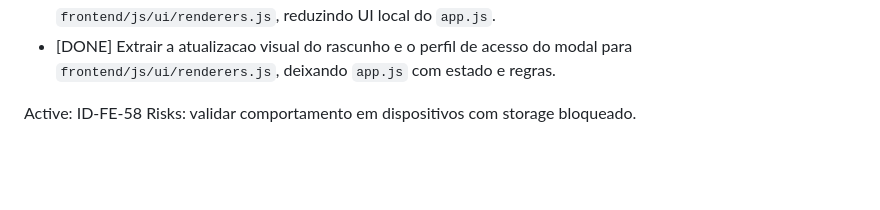
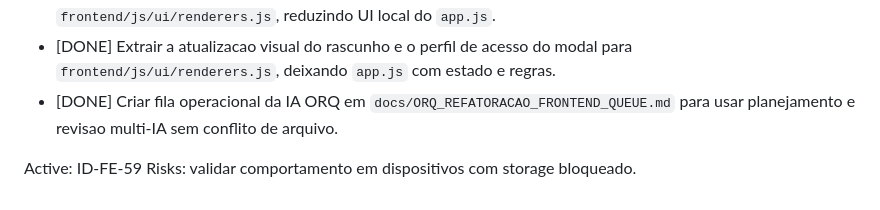
Before and after one commit to MICAEL-CARVALHO-DEV/CONCILIAR_DADOS, a Markdown page: docs/REFATORACAO_EXECUTION_CHECKLIST.md, the part around the change. GitHub-like rendering; blank space fills up the shorter version.

Commit message:
docs(orq): create frontend refactor queue

```diff
--- a/docs/REFATORACAO_EXECUTION_CHECKLIST.md
+++ b/docs/REFATORACAO_EXECUTION_CHECKLIST.md
@@ -62,6 +62,7 @@ Success: funcoes de progresso/marcacao passam a usar `frontend/js/ui/metrics.js`
 - [DONE] Extrair renderizadores de acesso/presenca do modal para `frontend/js/ui/renderers.js`, deixando `app.js` apenas com bridges de estado.
 - [DONE] Extrair o editor de campos do modal e o box de progresso do usuario para `frontend/js/ui/renderers.js`, reduzindo UI local do `app.js`.
 - [DONE] Extrair a atualizacao visual do rascunho e o perfil de acesso do modal para `frontend/js/ui/renderers.js`, deixando `app.js` com estado e regras.
+- [DONE] Criar fila operacional da IA ORQ em `docs/ORQ_REFATORACAO_FRONTEND_QUEUE.md` para usar planejamento e revisao multi-IA sem conflito de arquivo.
 
-Active: ID-FE-58
+Active: ID-FE-59
 Risks: validar comportamento em dispositivos com storage bloqueado.
```
Also changed, not shown: docs/ORQ_REFATORACAO_FRONTEND_QUEUE.md (added, +190 -0 lines).
